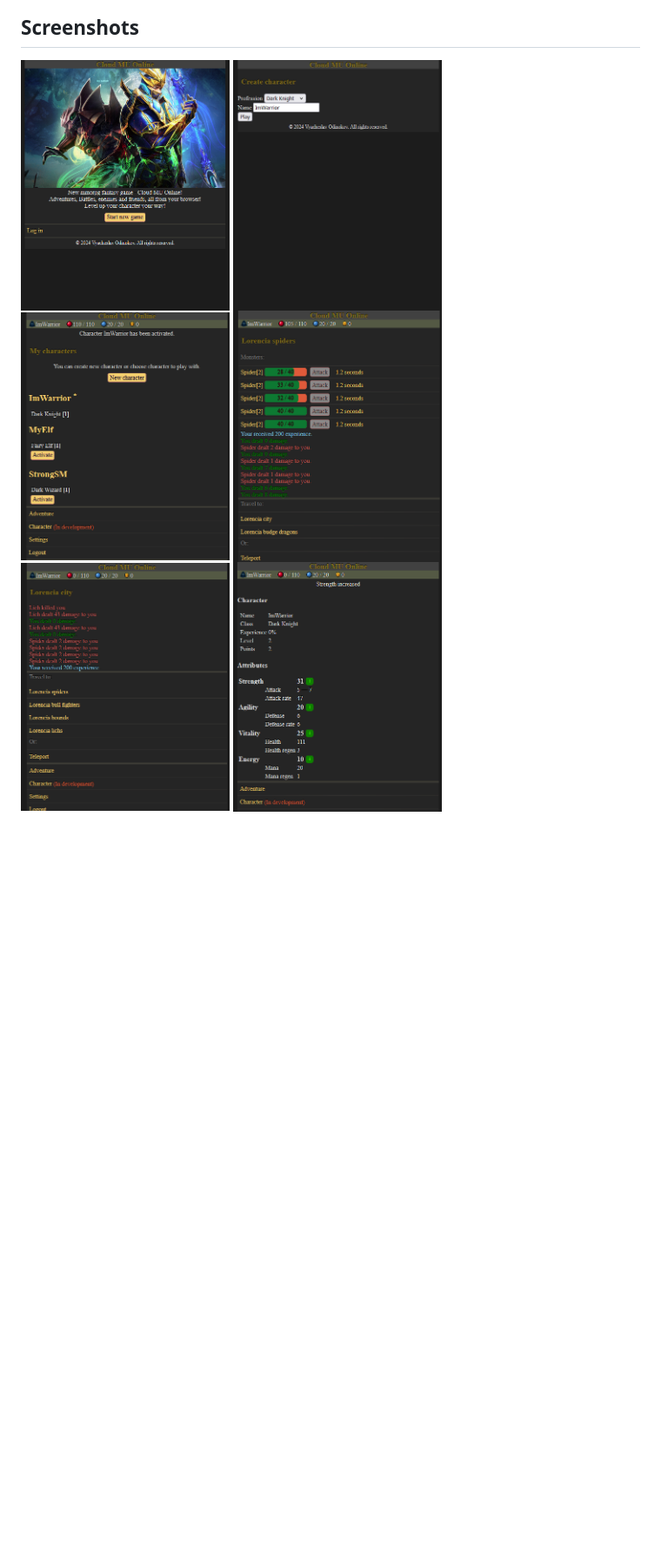
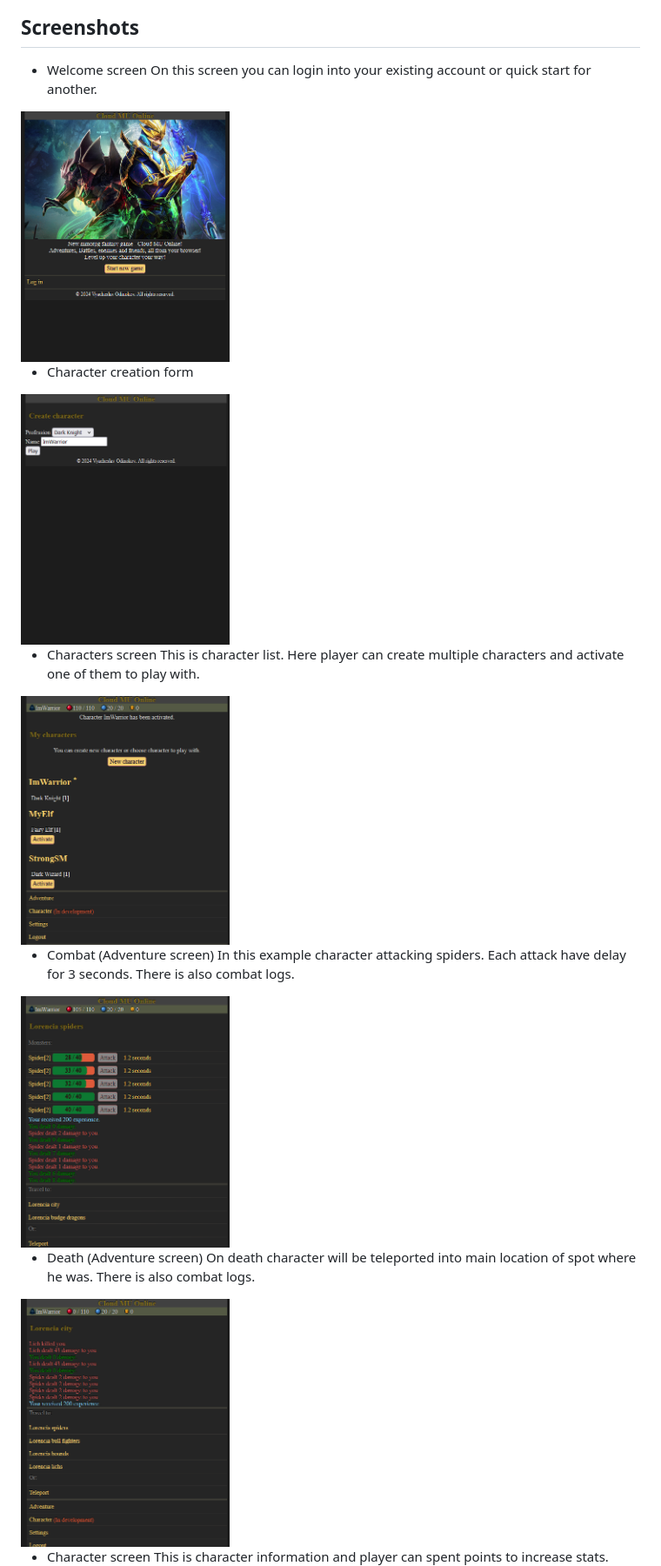
Before and after one commit to Kagayakashi/cloud_mu_online, a Markdown page: README.md, the part around the change. Shown: that part at 87% size. Drawn GitHub-style; blank space fills up the shorter version.

```diff
--- a/README.md
+++ b/README.md
@@ -4,11 +4,27 @@ Cloud Mu Online (CMO) is a browser-based MMORPG inspired by the classic Mu Onlin
 
 ## Screenshots
 
+* Welcome screen
+On this screen you can login into your existing account or quick start for another.
 <img src="docs/Welcome.png" width="240">
+
+* Character creation form
 <img src="docs/Start.png" width="240">
+
+* Characters screen
+This is character list. Here player can create multiple characters and activate one of them to play with.
 <img src="docs/Characters.png" width="240">
+
+* Combat (Adventure screen)
+In this example character attacking spiders. Each attack have delay for 3 seconds. There is also combat logs.
 <img src="docs/Combat.png" width="240">
+
+* Death (Adventure screen)
+On death character will be teleported into main location of spot where he was. There is also combat logs.
 <img src="docs/Death.png" width="240">
+
+* Character screen
+This is character information and player can spent points to increase stats.
 <img src="docs/Stats.png" width="240">
 
 This README provides instructions for setting up and running the application.
```
